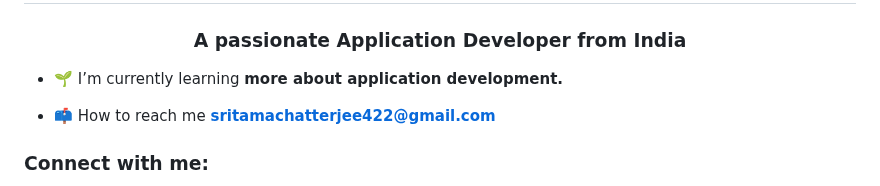
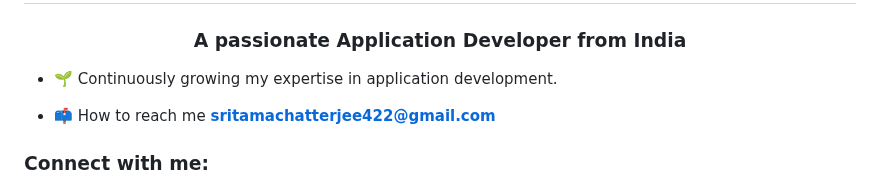
Before and after one commit to Sri-Script/Sri-Script, a Markdown page: README.md, the part around the change. Drawn GitHub-style.

```diff
--- a/README.md
+++ b/README.md
@@ -1,7 +1,7 @@
 <h1 align="center">Hi 👋, I'm Sritama</h1>
 <h3 align="center">A passionate Application Developer from India</h3>
 
-- 🌱 I’m currently learning **more about application development.**
+- 🌱 Continuously growing my expertise in application development.
 
 - 📫 How to reach me **sritamachatterjee422@gmail.com**
 
```
